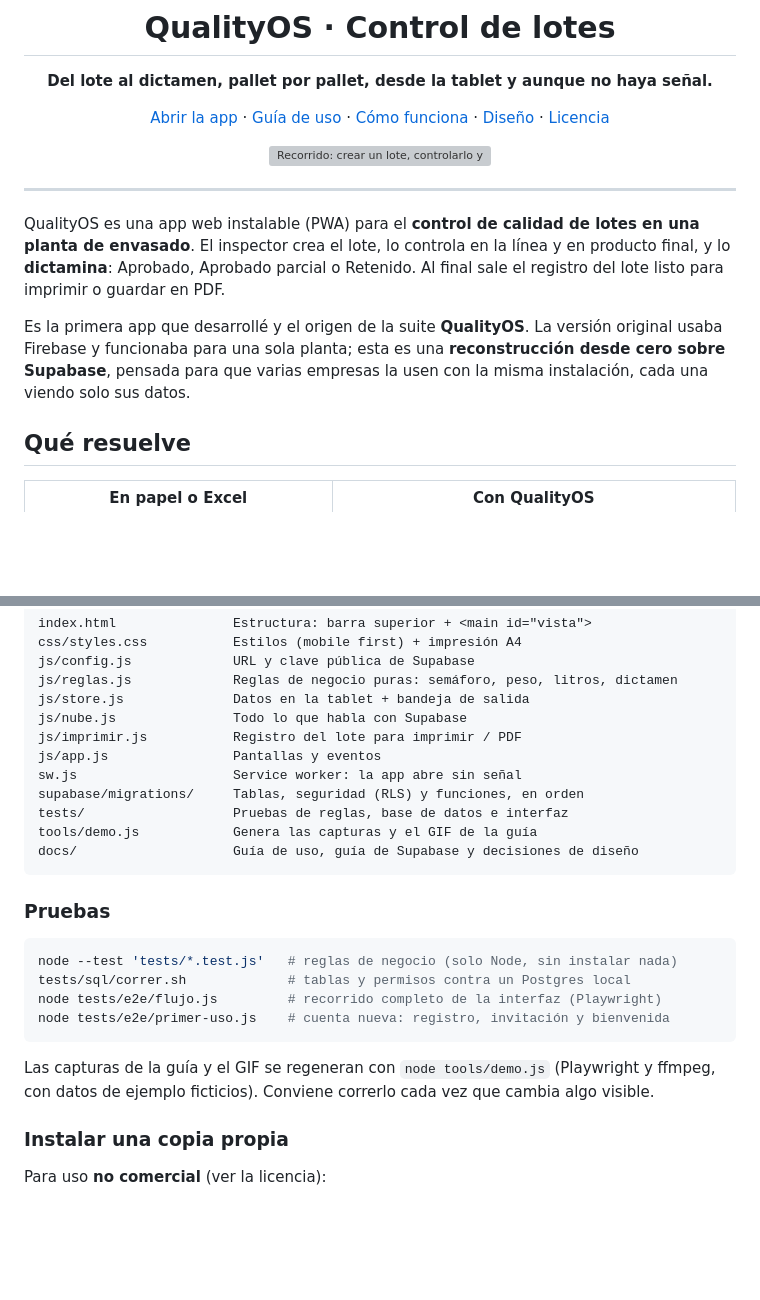
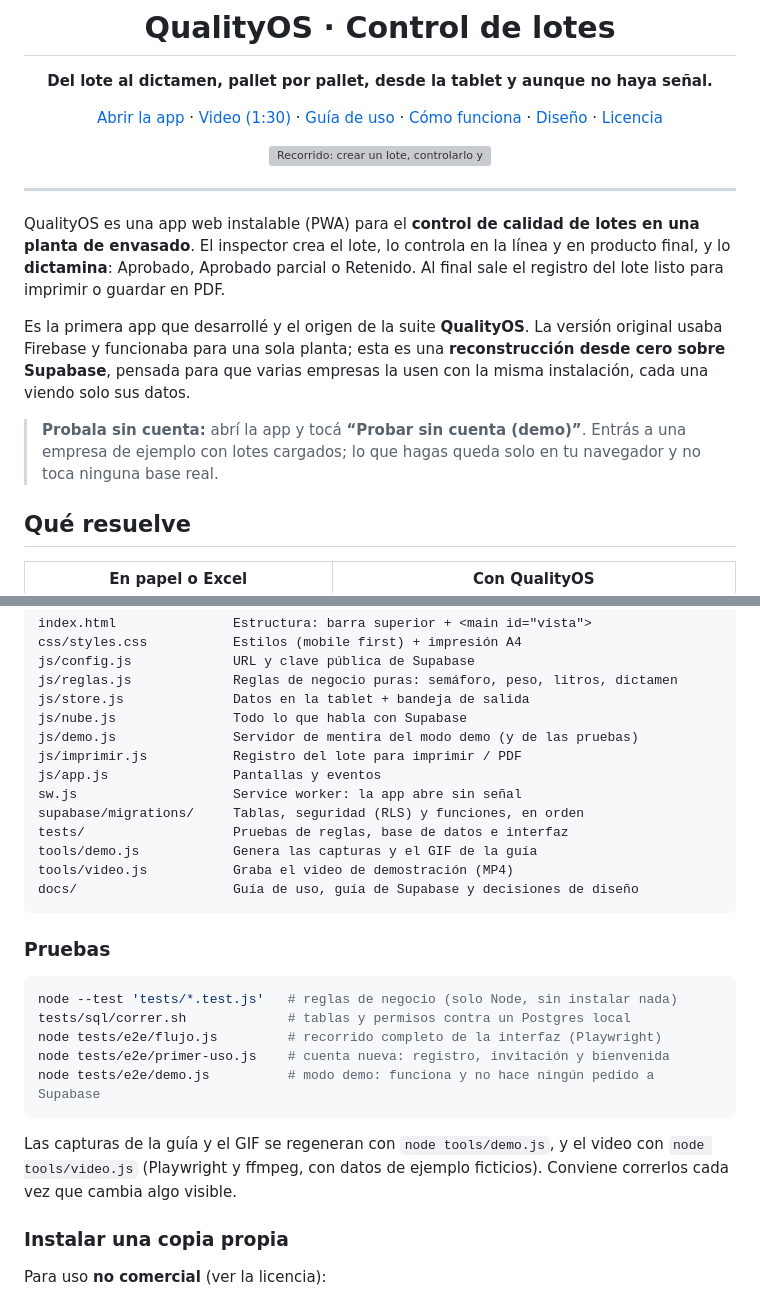
Before and after one commit to roca-byte/qualityos, a Markdown page: README.md, 2 parts joined by grey strips. Drawn GitHub-style; blank space fills up the shorter version; grey boxes are pictures that could not be loaded.

````diff
--- a/README.md
+++ b/README.md
@@ -6,7 +6,7 @@
 
 **Del lote al dictamen, pallet por pallet, desde la tablet y aunque no haya señal.**
 
-[Abrir la app](https://roca-byte.github.io/qualityos/) · [Guía de uso](docs/GUIA.md) · [Cómo funciona](#cómo-se-usa) · [Diseño](docs/DISENO.md) · [Licencia](#licencia)
+[Abrir la app](https://roca-byte.github.io/qualityos/) · [Video (1:30)](docs/video/qualityos-demo.mp4) · [Guía de uso](docs/GUIA.md) · [Cómo funciona](#cómo-se-usa) · [Diseño](docs/DISENO.md) · [Licencia](#licencia)
 
 <img src="docs/img/demo.gif" alt="Recorrido: crear un lote, controlarlo y dictaminarlo" width="280">
 
@@ -23,6 +23,9 @@ Es la primera app que desarrollé y el origen de la suite **QualityOS**. La vers
 usaba Firebase y funcionaba para una sola planta; esta es una **reconstrucción desde cero sobre
 Supabase**, pensada para que varias empresas la usen con la misma instalación, cada una viendo
 solo sus datos.
+
+> **Probala sin cuenta:** abrí la app y tocá **“Probar sin cuenta (demo)”**. Entrás a una empresa de
+> ejemplo con lotes cargados; lo que hagas queda solo en tu navegador y no toca ninguna base real.
 
 ## Qué resuelve
 
@@ -114,12 +117,14 @@ js/config.js             URL y clave pública de Supabase
 js/reglas.js             Reglas de negocio puras: semáforo, peso, litros, dictamen
 js/store.js              Datos en la tablet + bandeja de salida
 js/nube.js               Todo lo que habla con Supabase
+js/demo.js               Servidor de mentira del modo demo (y de las pruebas)
 js/imprimir.js           Registro del lote para imprimir / PDF
 js/app.js                Pantallas y eventos
 sw.js                    Service worker: la app abre sin señal
 supabase/migrations/     Tablas, seguridad (RLS) y funciones, en orden
 tests/                   Pruebas de reglas, base de datos e interfaz
 tools/demo.js            Genera las capturas y el GIF de la guía
+tools/video.js           Graba el video de demostración (MP4)
 docs/                    Guía de uso, guía de Supabase y decisiones de diseño
 ```
 
@@ -130,10 +135,12 @@ node --test 'tests/*.test.js'   # reglas de negocio (solo Node, sin instalar nad
 tests/sql/correr.sh             # tablas y permisos contra un Postgres local
 node tests/e2e/flujo.js         # recorrido completo de la interfaz (Playwright)
 node tests/e2e/primer-uso.js    # cuenta nueva: registro, invitación y bienvenida
+node tests/e2e/demo.js          # modo demo: funciona y no hace ningún pedido a Supabase
 ```
 
-Las capturas de la guía y el GIF se regeneran con `node tools/demo.js` (Playwright y
-ffmpeg, con datos de ejemplo ficticios). Conviene correrlo cada vez que cambia algo visible.
+Las capturas de la guía y el GIF se regeneran con `node tools/demo.js`, y el video con
+`node tools/video.js` (Playwright y ffmpeg, con datos de ejemplo ficticios). Conviene correrlos
+cada vez que cambia algo visible.
 
 ### Instalar una copia propia
 
````
Also changed, not shown: docs/GUIA.md (+4 -0 lines), docs/img/01-acceso.png, 5 other files.
